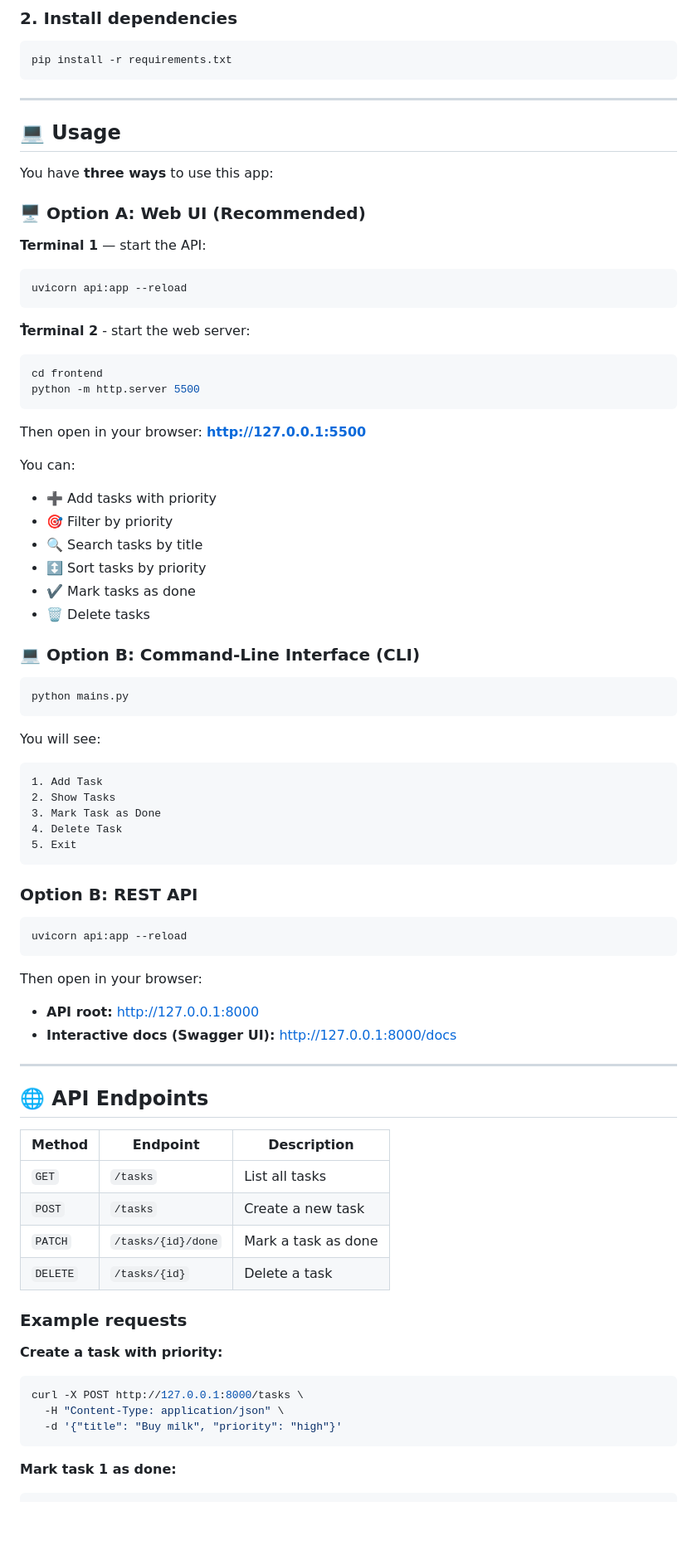
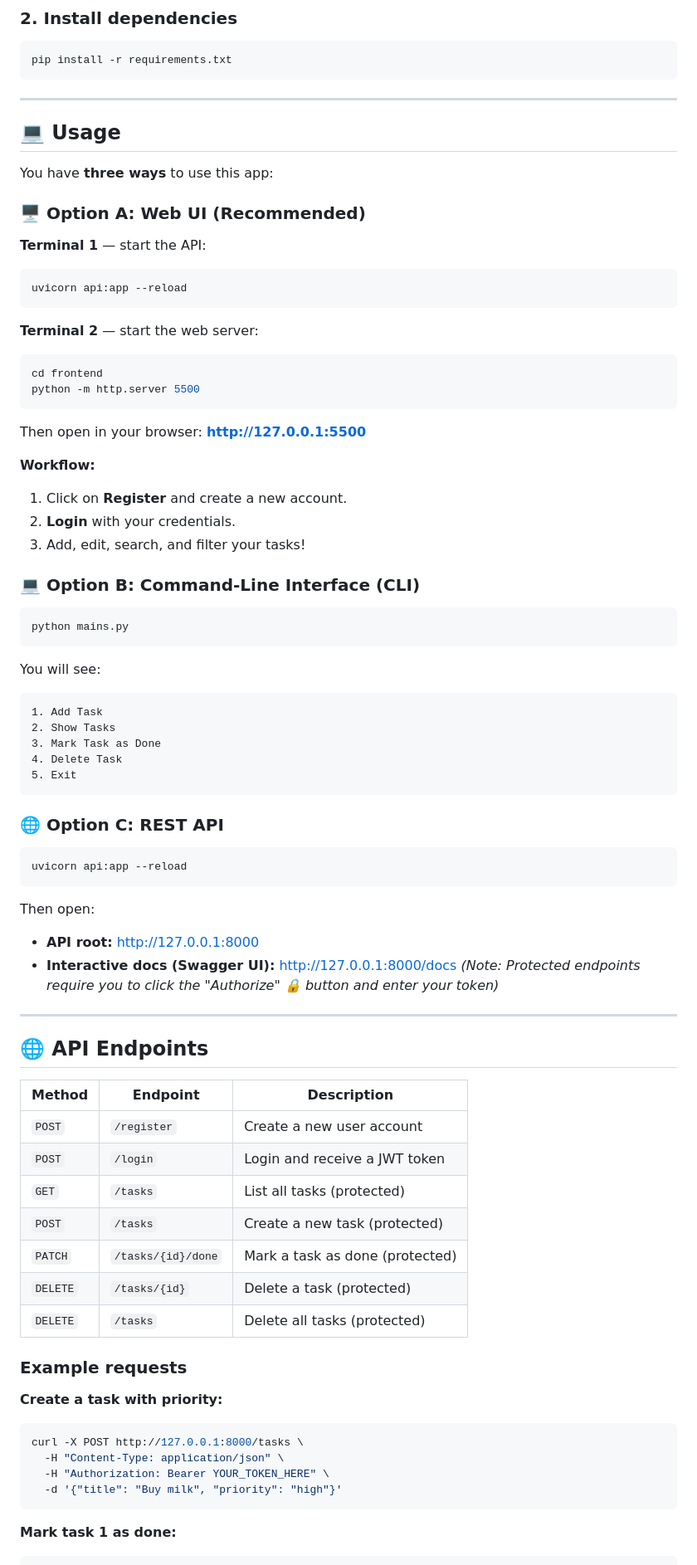
Before and after one commit to Yousufi93/task-manager, a Markdown page: README.md, the part around the change printed below. Shown: that part at 83% size. GitHub-like rendering; blank space fills up the shorter version.

````diff
--- a/README.md
+++ b/README.md
@@ -71,7 +130,6 @@ pip install -r requirements.txt
 
 ---
 
-
 ## 💻 Usage
 
 You have **three ways** to use this app:
@@ -83,29 +141,24 @@ You have **three ways** to use this app:
 uvicorn api:app --reload
 ```
 
-**ُTerminal 2** - start the web server:
+**Terminal 2** — start the web server:
 ```bash
 cd frontend
 python -m http.server 5500
 ```
 
-
 Then open in your browser: **http://127.0.0.1:5500**
 
-You can:
-- ➕ Add tasks with priority
-- 🎯 Filter by priority
-- 🔍 Search tasks by title
-- ↕️ Sort tasks by priority
-- ✔️ Mark tasks as done
-- 🗑️ Delete tasks
+**Workflow:**
+1. Click on **Register** and create a new account.
+2. **Login** with your credentials.
+3. Add, edit, search, and filter your tasks!
 
 ### 💻 Option B: Command-Line Interface (CLI)
 
 ```bash
 python mains.py
 ```
-
 
 You will see:
 
@@ -117,16 +170,16 @@ You will see:
 5. Exit
 ```
 
-### Option B: REST API
+### 🌐 Option C: REST API
 
 ```bash
 uvicorn api:app --reload
 ```
 
-Then open in your browser:
-
+Then open:
 - **API root:** http://127.0.0.1:8000
 - **Interactive docs (Swagger UI):** http://127.0.0.1:8000/docs
+*(Note: Protected endpoints require you to click the "Authorize" 🔒 button and enter your token)*
 
 ---
 
@@ -134,10 +187,13 @@ Then open in your browser:
 
 | Method | Endpoint | Description |
 |--------|----------|-------------|
-| `GET` | `/tasks` | List all tasks |
-| `POST` | `/tasks` | Create a new task |
-| `PATCH` | `/tasks/{id}/done` | Mark a task as done |
-| `DELETE` | `/tasks/{id}` | Delete a task |
+| `POST` | `/register` | Create a new user account |
+| `POST` | `/login` | Login and receive a JWT token |
+| `GET` | `/tasks` | List all tasks (protected) |
+| `POST` | `/tasks` | Create a new task (protected) |
+| `PATCH` | `/tasks/{id}/done` | Mark a task as done (protected) |
+| `DELETE` | `/tasks/{id}` | Delete a task (protected) |
+| `DELETE` | `/tasks` | Delete all tasks (protected) |
 
 ### Example requests
 
@@ -145,6 +201,7 @@ Then open in your browser:
 ```bash
 curl -X POST http://127.0.0.1:8000/tasks \
   -H "Content-Type: application/json" \
+  -H "Authorization: Bearer YOUR_TOKEN_HERE" \
   -d '{"title": "Buy milk", "priority": "high"}'
 ```
 
````
Also changed, not shown: other parts of README.md (+72 -10 lines), login-screenshot.png (added).
